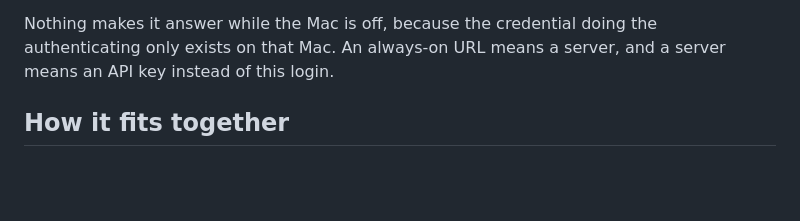
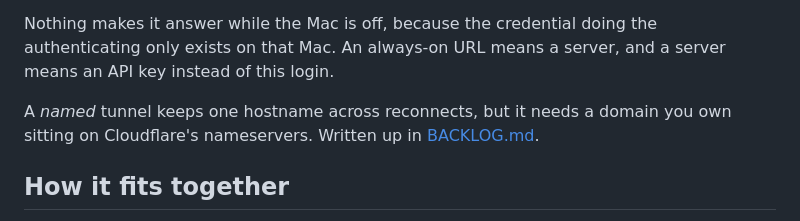
Before and after one commit to johnnycuongn/DogOrNotHotDog, a Markdown page: README.md, the part around the change. Rendered like a GitHub page; blank space fills up the shorter version.

```diff
--- a/README.md
+++ b/README.md
@@ -60,6 +60,10 @@ Nothing makes it answer while the Mac is off, because the credential doing the
 authenticating only exists on that Mac. An always-on URL means a server, and a
 server means an API key instead of this login.
 
+A *named* tunnel keeps one hostname across reconnects, but it needs a domain
+you own sitting on Cloudflare's nameservers. Written up in
+[BACKLOG.md](BACKLOG.md).
+
 ## How it fits together
 
 - `classifier.js` — one Agent SDK call per photo: no tools, a custom system
```
Also changed, not shown: BACKLOG.md (added, +90 -0 lines).
